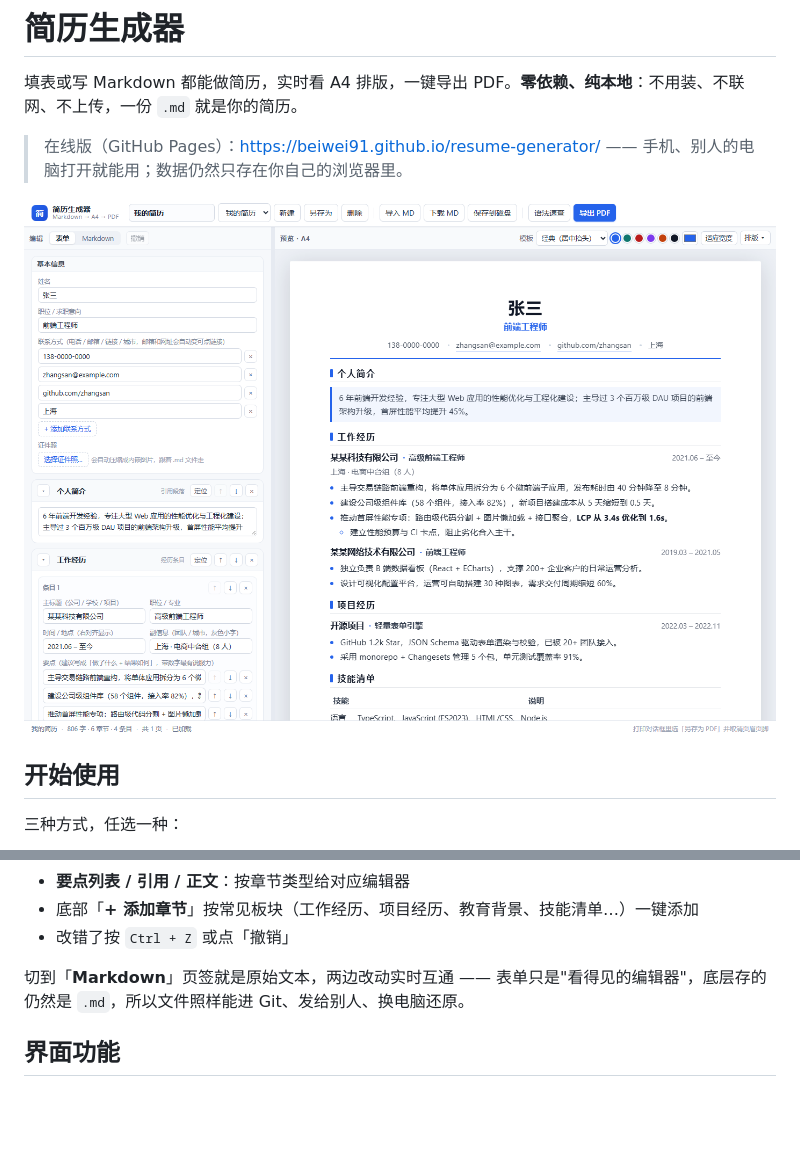
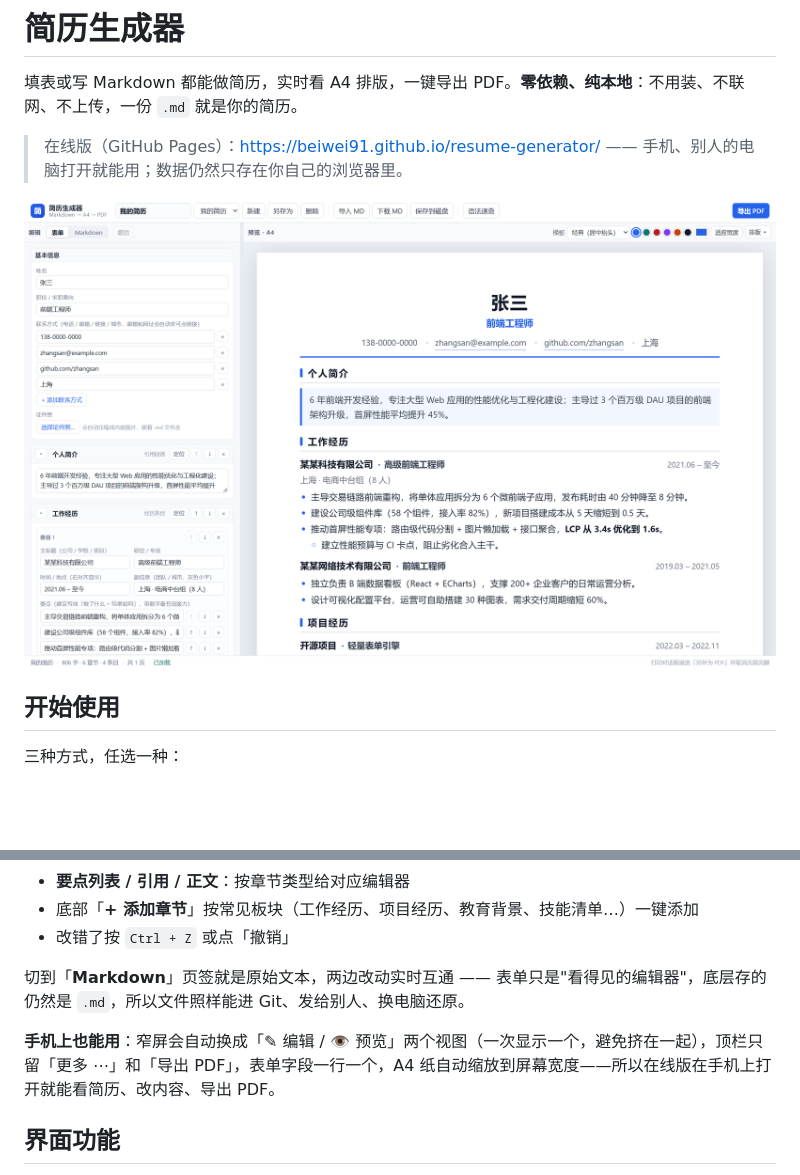
Before and after one commit to beiwei91/resume-generator, a Markdown page: README.md, 2 parts joined by grey strips. Drawn GitHub-style; pictures changed too: 界面预览.png; blank space fills up the shorter version.

```diff
--- a/README.md
+++ b/README.md
@@ -36,6 +36,8 @@ node export-pdf.mjs resume.sample.md -o 简历.pdf
 - 改错了按 `Ctrl + Z` 或点「撤销」
 
 切到「**Markdown**」页签就是原始文本，两边改动实时互通 —— 表单只是"看得见的编辑器"，底层存的仍然是 `.md`，所以文件照样能进 Git、发给别人、换电脑还原。
+
+**手机上也能用**：窄屏会自动换成「✎ 编辑 / 👁 预览」两个视图（一次显示一个，避免挤在一起），顶栏只留「更多 ⋯」和「导出 PDF」，表单字段一行一个，A4 纸自动缩放到屏幕宽度——所以在线版在手机上打开就能看简历、改内容、导出 PDF。
 
 ## 界面功能
 
```
Also changed, not shown: 表单预览.png (added), 5 other files.
